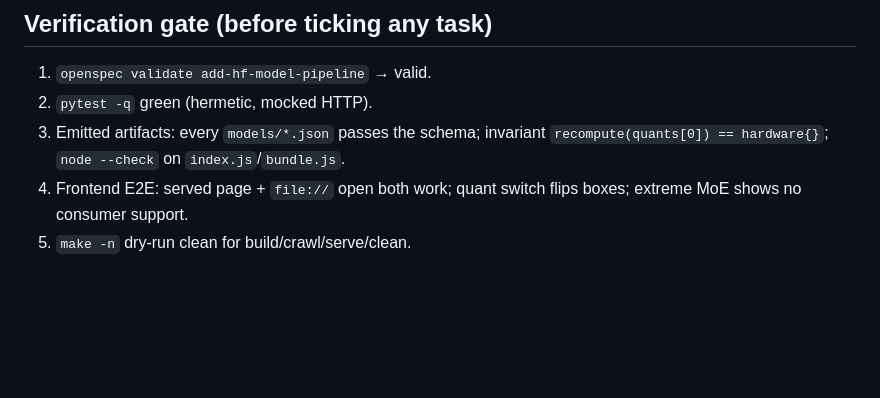
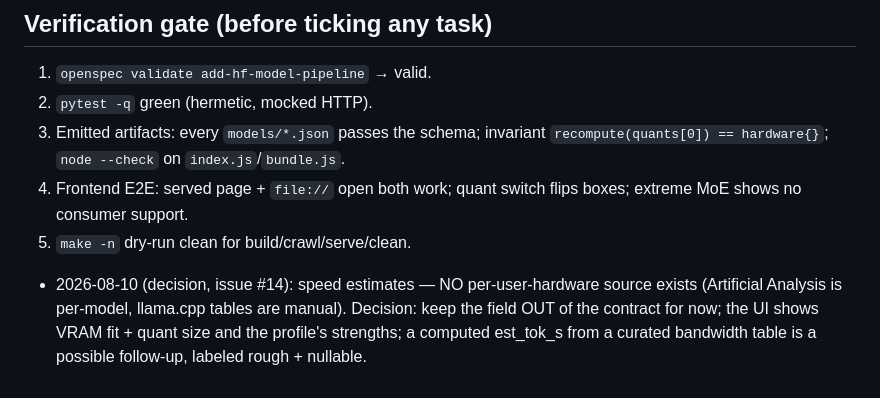
Before and after one commit to andyholst/what-llm, a Markdown page: AGENTS.md, the part around the change. GitHub-like rendering; blank space fills up the shorter version.

Commit message:
docs(metadata): speed-estimate decision (issue #14); tick verified tasks 1.1-6.1

```diff
--- a/AGENTS.md
+++ b/AGENTS.md
@@ -127,3 +127,8 @@ lessons and gaps as they are discovered.
 4. Frontend E2E: served page + `file://` open both work; quant switch flips boxes;
    extreme MoE shows no consumer support.
 5. `make -n` dry-run clean for build/crawl/serve/clean.
+- 2026-08-10 (decision, issue #14): speed estimates — NO per-user-hardware source
+  exists (Artificial Analysis is per-model, llama.cpp tables are manual). Decision:
+  keep the field OUT of the contract for now; the UI shows VRAM fit + quant size and
+  the profile's strengths; a computed est_tok_s from a curated bandwidth table is a
+  possible follow-up, labeled rough + nullable.
```
Also changed, not shown: 1 other file.
